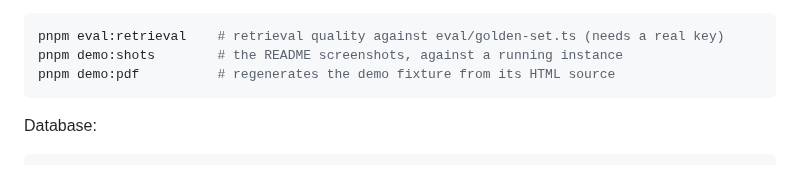
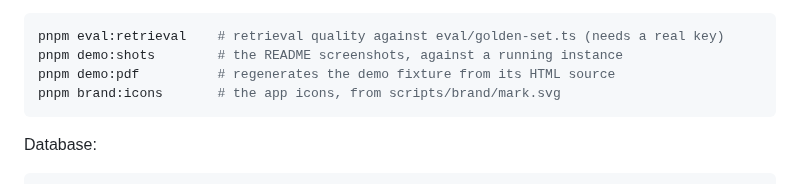
Before and after one commit to Patrascu-Lucian/CiteSeek, a Markdown page: README.md, the part around the change. GitHub-like rendering.

Commit message:
feat(brand): draw the app icons from a committed mark

````diff
--- a/README.md
+++ b/README.md
@@ -433,6 +433,7 @@ Run by hand, never in CI, output committed:
 pnpm eval:retrieval    # retrieval quality against eval/golden-set.ts (needs a real key)
 pnpm demo:shots        # the README screenshots, against a running instance
 pnpm demo:pdf          # regenerates the demo fixture from its HTML source
+pnpm brand:icons       # the app icons, from scripts/brand/mark.svg
 ```
 
 Database:
````
Also changed, not shown: app/apple-icon.png, app/icon.png, 4 other files.
